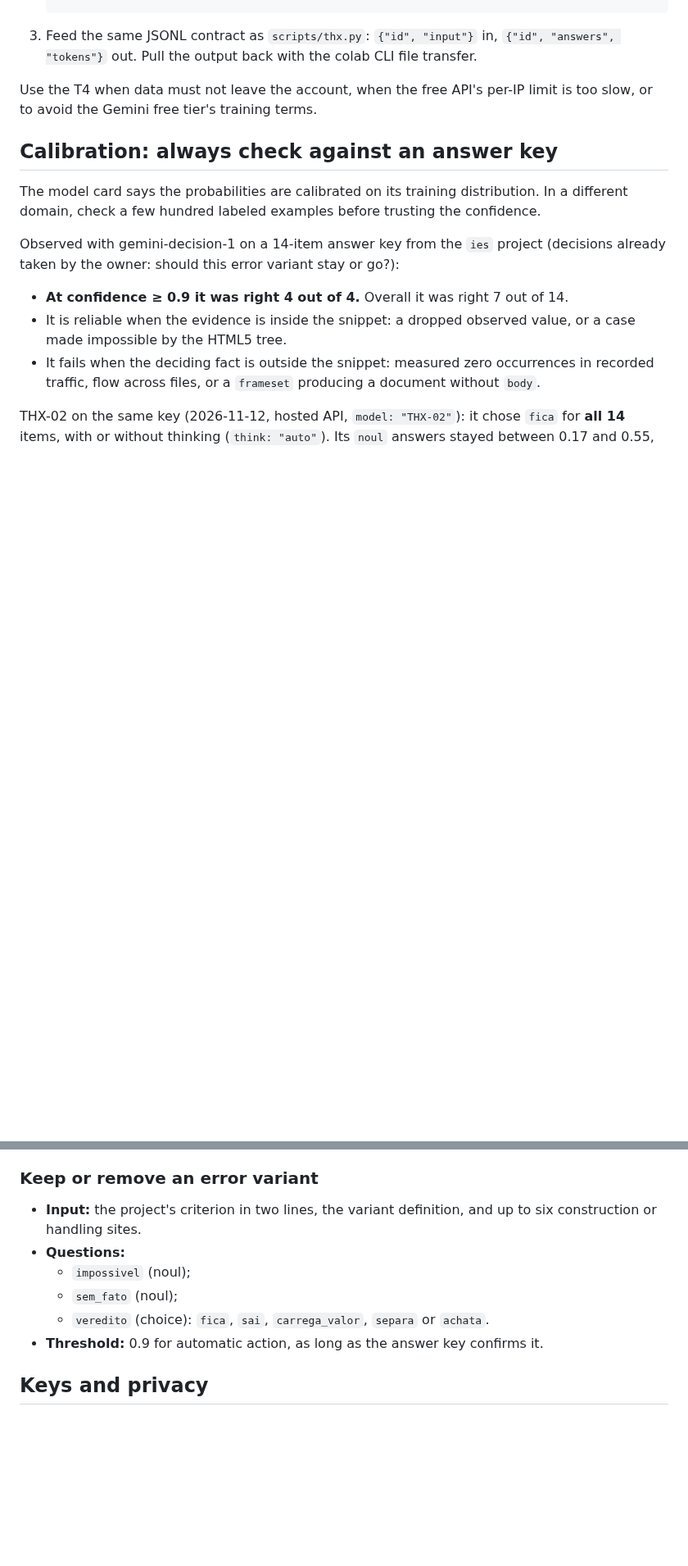
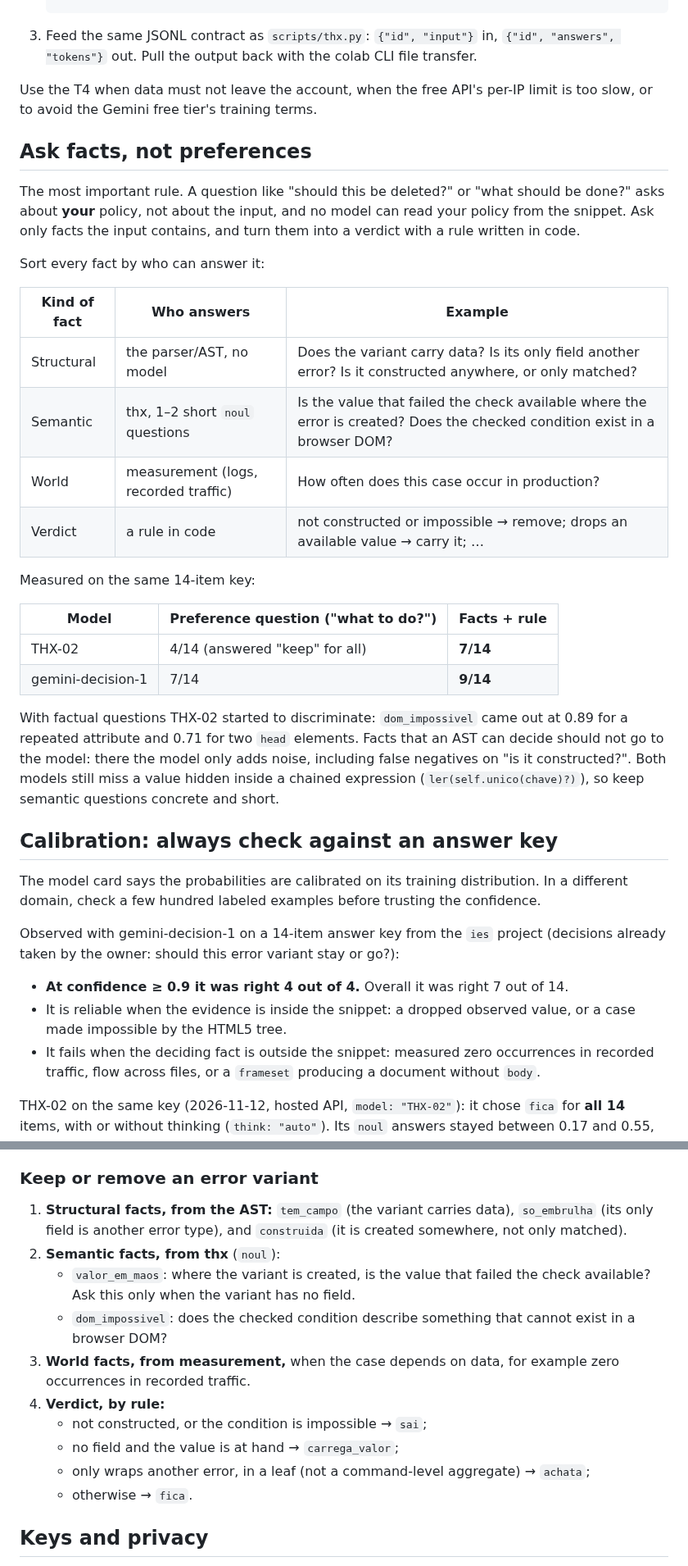
Before and after one commit to franklinbaldo/skills, a Markdown page: thx/SKILL.md, 2 parts joined by grey strips. Shown at 82% size. GitHub-like rendering; blank space fills up the shorter version.

Commit message:
thx: ask facts, not preferences (#156)
A preference question ("should this be deleted?") asks about the owner's
policy, which no model can read from the input. Ask only facts: structural
ones from the AST, semantic ones from thx, world ones from measurement, and
derive the verdict by a rule in code. On the same 14-item key this moved
THX-02 from 4/14 (keep for everything) to 7/14 and gemini-decision-1 from
7/14 to 9/14. The keep-or-remove recipe now follows this split.


Claude-Session: https://claude.ai/code/session_018HCZsp9qcKC4BzuFp9MUft

Co-authored-by: Claude <noreply@anthropic.com>

```diff
--- a/thx/SKILL.md
+++ b/thx/SKILL.md
@@ -107,6 +107,36 @@ Steps:
 Use the T4 when data must not leave the account, when the free API's per-IP
 limit is too slow, or to avoid the Gemini free tier's training terms.
 
+## Ask facts, not preferences
+
+The most important rule. A question like "should this be deleted?" or "what
+should be done?" asks about **your** policy, not about the input, and no
+model can read your policy from the snippet. Ask only facts the input
+contains, and turn them into a verdict with a rule written in code.
+
+Sort every fact by who can answer it:
+
+| Kind of fact | Who answers                          | Example                                                                                                                     |
+| ------------ | ------------------------------------ | --------------------------------------------------------------------------------------------------------------------------- |
+| Structural   | the parser/AST, no model             | Does the variant carry data? Is its only field another error? Is it constructed anywhere, or only matched?                  |
+| Semantic     | thx, 1–2 short `noul` questions      | Is the value that failed the check available where the error is created? Does the checked condition exist in a browser DOM? |
+| World        | measurement (logs, recorded traffic) | How often does this case occur in production?                                                                               |
+| Verdict      | a rule in code                       | not constructed or impossible → remove; drops an available value → carry it; …                                              |
+
+Measured on the same 14-item key:
+
+| Model             | Preference question ("what to do?") | Facts + rule |
+| ----------------- | ----------------------------------- | ------------ |
+| THX-02            | 4/14 (answered "keep" for all)      | **7/14**     |
+| gemini-decision-1 | 7/14                                | **9/14**     |
+
+With factual questions THX-02 started to discriminate: `dom_impossivel` came out
+at 0.89 for a repeated attribute and 0.71 for two `head` elements. Facts that
+an AST can decide should not go to the model: there the model only adds noise,
+including false negatives on "is it constructed?". Both models still miss a
+value hidden inside a chained expression (`ler(self.unico(chave)?)`), so keep
+semantic questions concrete and short.
+
 ## Calibration: always check against an answer key
 
 The model card says the probabilities are calibrated on its training
@@ -147,13 +177,22 @@ trusting either model.
 
 ### Keep or remove an error variant
 
-- **Input:** the project's criterion in two lines, the variant definition, and
-  up to six construction or handling sites.
-- **Questions:**
-  - `impossivel` (noul);
-  - `sem_fato` (noul);
-  - `veredito` (choice): `fica`, `sai`, `carrega_valor`, `separa` or `achata`.
-- **Threshold:** 0.9 for automatic action, as long as the answer key confirms it.
+1. **Structural facts, from the AST:** `tem_campo` (the variant carries data),
+   `so_embrulha` (its only field is another error type), and `construida` (it
+   is created somewhere, not only matched).
+2. **Semantic facts, from thx** (`noul`):
+   - `valor_em_maos`: where the variant is created, is the value that failed
+     the check available? Ask this only when the variant has no field.
+   - `dom_impossivel`: does the checked condition describe something that
+     cannot exist in a browser DOM?
+3. **World facts, from measurement,** when the case depends on data, for
+   example zero occurrences in recorded traffic.
+4. **Verdict, by rule:**
+   - not constructed, or the condition is impossible → `sai`;
+   - no field and the value is at hand → `carrega_valor`;
+   - only wraps another error, in a leaf (not a command-level aggregate) →
+     `achata`;
+   - otherwise → `fica`.
 
 ## Keys and privacy
 
```
